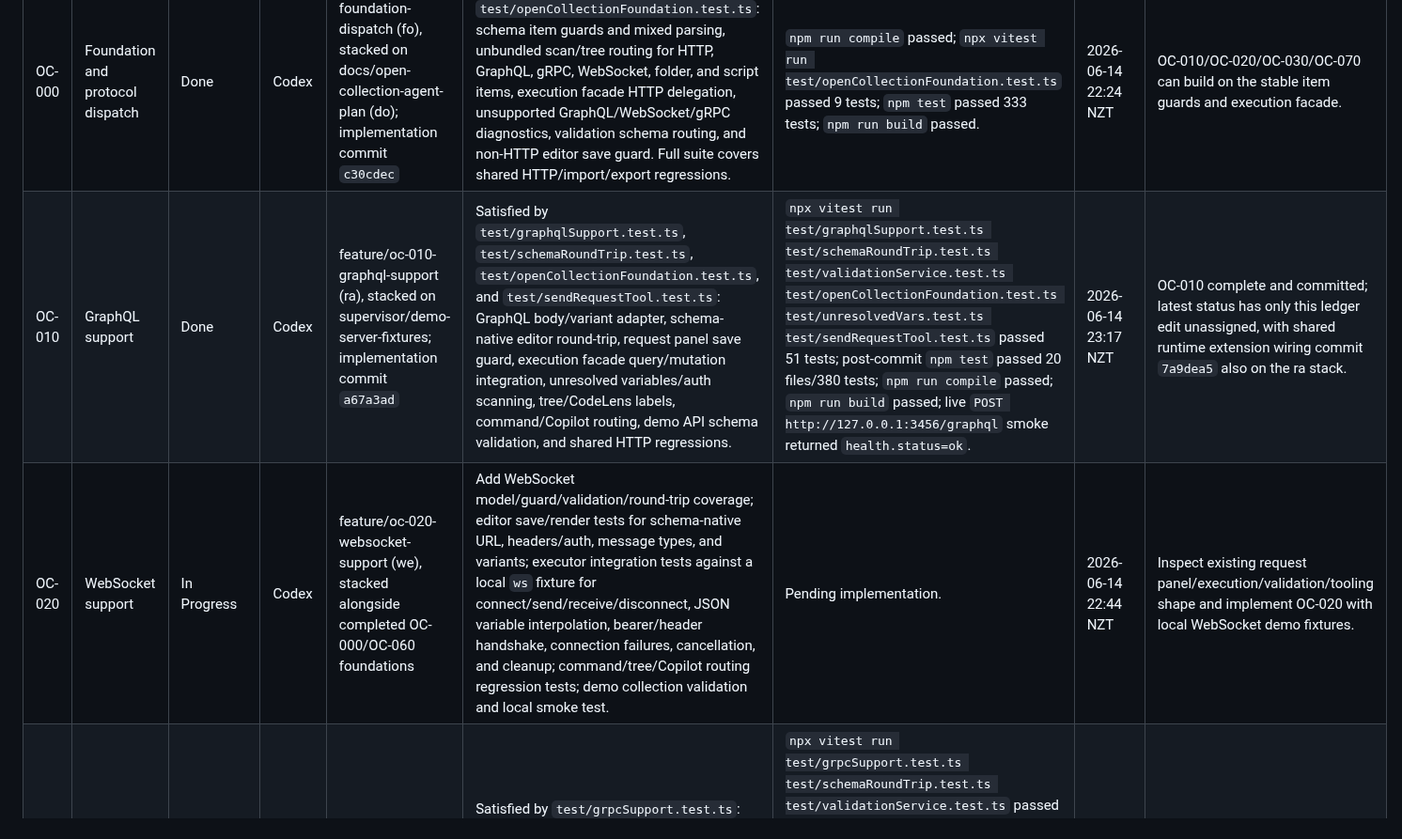
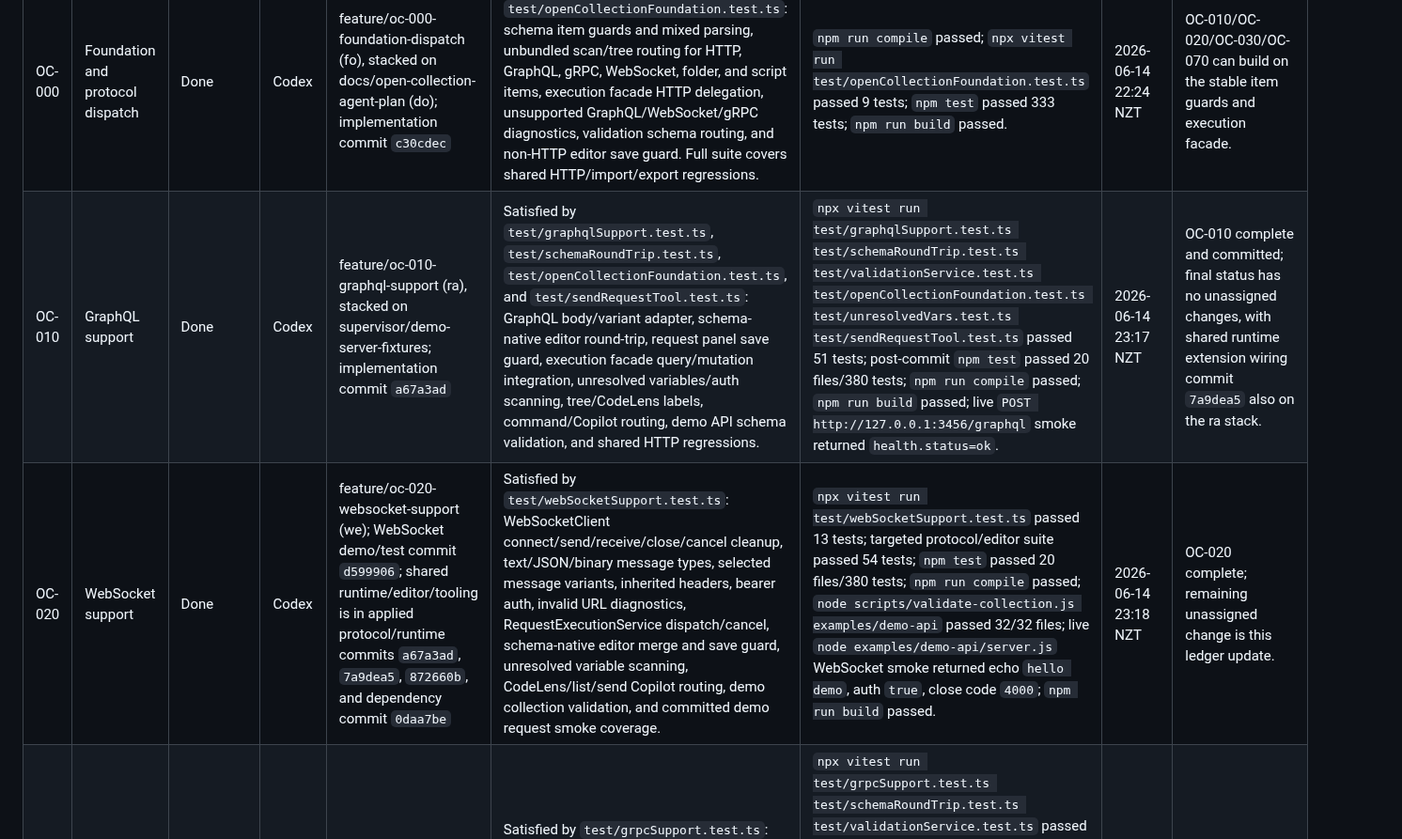
Before and after one commit to cjohnsto-nz/missio, a Markdown page: docs/open-collection-gap-analysis/AGENT_PROGRESS.md, the part around one of its changes. Shown at 94% size. Drawn GitHub-style.

```diff
--- a/docs/open-collection-gap-analysis/AGENT_PROGRESS.md
+++ b/docs/open-collection-gap-analysis/AGENT_PROGRESS.md
@@ -58,8 +58,8 @@ Use full branch names for stacking existing branches with `but move <child-branc
 | ID | Task | Status | Owner | GitButler Branch/Stack/PR | Coverage Plan | Verification | Last Update | Next Action |
 | --- | --- | --- | --- | --- | --- | --- | --- | --- |
 | OC-000 | Foundation and protocol dispatch | Done | Codex | feature/oc-000-foundation-dispatch (fo), stacked on docs/open-collection-agent-plan (do); implementation commit `c30cdec` | Satisfied by `test/openCollectionFoundation.test.ts`: schema item guards and mixed parsing, unbundled scan/tree routing for HTTP, GraphQL, gRPC, WebSocket, folder, and script items, execution facade HTTP delegation, unsupported GraphQL/WebSocket/gRPC diagnostics, validation schema routing, and non-HTTP editor save guard. Full suite covers shared HTTP/import/export regressions. | `npm run compile` passed; `npx vitest run test/openCollectionFoundation.test.ts` passed 9 tests; `npm test` passed 333 tests; `npm run build` passed. | 2026-06-14 22:24 NZT | OC-010/OC-020/OC-030/OC-070 can build on the stable item guards and execution facade. |
-| OC-010 | GraphQL support | Done | Codex | feature/oc-010-graphql-support (ra), stacked on supervisor/demo-server-fixtures; implementation commit `a67a3ad` | Satisfied by `test/graphqlSupport.test.ts`, `test/schemaRoundTrip.test.ts`, `test/openCollectionFoundation.test.ts`, and `test/sendRequestTool.test.ts`: GraphQL body/variant adapter, schema-native editor round-trip, request panel save guard, execution facade query/mutation integration, unresolved variables/auth scanning, tree/CodeLens labels, command/Copilot routing, demo API schema validation, and shared HTTP regressions. | `npx vitest run test/graphqlSupport.test.ts test/schemaRoundTrip.test.ts test/validationService.test.ts test/openCollectionFoundation.test.ts test/unresolvedVars.test.ts test/sendRequestTool.test.ts` passed 51 tests; post-commit `npm test` passed 20 files/380 tests; `npm run compile` passed; `npm run build` passed; live `POST http://127.0.0.1:3456/graphql` smoke returned `health.status=ok`. | 2026-06-14 23:17 NZT | OC-010 complete and committed; latest status has only this ledger edit unassigned, with shared runtime extension wiring commit `7a9dea5` also on the ra stack. |
-| OC-020 | WebSocket support | In Progress | Codex | feature/oc-020-websocket-support (we), stacked alongside completed OC-000/OC-060 foundations | Add WebSocket model/guard/validation/round-trip coverage; editor save/render tests for schema-native URL, headers/auth, message types, and variants; executor integration tests against a local `ws` fixture for connect/send/receive/disconnect, JSON variable interpolation, bearer/header handshake, connection failures, cancellation, and cleanup; command/tree/Copilot routing regression tests; demo collection validation and local smoke test. | Pending implementation. | 2026-06-14 22:44 NZT | Inspect existing request panel/execution/validation/tooling shape and implement OC-020 with local WebSocket demo fixtures. |
+| OC-010 | GraphQL support | Done | Codex | feature/oc-010-graphql-support (ra), stacked on supervisor/demo-server-fixtures; implementation commit `a67a3ad` | Satisfied by `test/graphqlSupport.test.ts`, `test/schemaRoundTrip.test.ts`, `test/openCollectionFoundation.test.ts`, and `test/sendRequestTool.test.ts`: GraphQL body/variant adapter, schema-native editor round-trip, request panel save guard, execution facade query/mutation integration, unresolved variables/auth scanning, tree/CodeLens labels, command/Copilot routing, demo API schema validation, and shared HTTP regressions. | `npx vitest run test/graphqlSupport.test.ts test/schemaRoundTrip.test.ts test/validationService.test.ts test/openCollectionFoundation.test.ts test/unresolvedVars.test.ts test/sendRequestTool.test.ts` passed 51 tests; post-commit `npm test` passed 20 files/380 tests; `npm run compile` passed; `npm run build` passed; live `POST http://127.0.0.1:3456/graphql` smoke returned `health.status=ok`. | 2026-06-14 23:17 NZT | OC-010 complete and committed; final status has no unassigned changes, with shared runtime extension wiring commit `7a9dea5` also on the ra stack. |
+| OC-020 | WebSocket support | Done | Codex | feature/oc-020-websocket-support (we); WebSocket demo/test commit `d599906`; shared runtime/editor/tooling is in applied protocol/runtime commits `a67a3ad`, `7a9dea5`, `872660b`, and dependency commit `0daa7be` | Satisfied by `test/webSocketSupport.test.ts`: WebSocketClient connect/send/receive/close/cancel cleanup, text/JSON/binary message types, selected message variants, inherited headers, bearer auth, invalid URL diagnostics, RequestExecutionService dispatch/cancel, schema-native editor merge and save guard, unresolved variable scanning, CodeLens/list/send Copilot routing, demo collection validation, and committed demo request smoke coverage. | `npx vitest run test/webSocketSupport.test.ts` passed 13 tests; targeted protocol/editor suite passed 54 tests; `npm test` passed 20 files/380 tests; `npm run compile` passed; `node scripts/validate-collection.js examples/demo-api` passed 32/32 files; live `node examples/demo-api/server.js` WebSocket smoke returned echo `hello demo`, auth `true`, close code `4000`; `npm run build` passed. | 2026-06-14 23:18 NZT | OC-020 complete; remaining unassigned change is this ledger update. |
 | OC-030 | gRPC support | Done | Codex | feature/oc-030-grpc-unary-protobuf (rp); implementation commit `77e3c79` | Satisfied by `test/grpcSupport.test.ts`: protobuf config editing and preservation, gRPC validation/demo validation, metadata defaults and precedence, proto import path loading, unary fixture execution, variables/auth metadata, missing proto and invalid method diagnostics, unsupported streaming diagnostics, `RequestExecutionService` gRPC dispatch, and demo server smoke coverage. | `npx vitest run test/grpcSupport.test.ts test/schemaRoundTrip.test.ts test/validationService.test.ts` passed 16 tests; `npx vitest run test/openCollectionFoundation.test.ts test/runtimeExecutionService.test.ts test/grpcSupport.test.ts test/sendRequestTool.test.ts` passed 29 tests; `node scripts/validate-collection.js examples/demo-api` passed 23/23 files; `npm run compile`, `npm test` (19 files, 366 tests), and `npm run build` passed; demo `node examples/demo-api/grpc-server.js` unary smoke returned `ok: true`. | 2026-06-14 23:16 NZT | OC-030 complete; gRPC unary/protobuf is implemented and streaming remains explicitly unsupported with diagnostics. |
 | OC-040 | Scripts, tests, assertions, actions | In Progress | Codex | feature/oc-040-runtime-scripting-testing (ru), stacked alongside completed OC-000/OC-060 foundations | Add runtime service/unit coverage for lifecycle order, protocol-neutral context, sandbox-denied filesystem/process/network globals, console/test diagnostics, assertions, JSON selector actions, and runtime variable mutation; executor/command/tool integration coverage for HTTP request mutation and surfaced test/assertion/action results; response UI rendering coverage for runtime results; fixture-backed demo API tests for script-added headers/body, token extraction, deterministic assertion pass/fail, and failure diagnostics; schema/demo collection validation plus shared HTTP regression coverage. | Pending implementation. | 2026-06-14 22:45 NZT | Implement runtime service, wire HTTP execution and output surfaces, add demo runtime fixtures/requests, then run focused and full automated verification. |
 | OC-050 | Auth, proxy, mTLS, transport completion | Unclaimed | - | - | - | - | - | Can start with HTTP-only fixes; proxy/mTLS need executor refactor. |
```
Also changed, not shown: other parts of docs/open-collection-gap-analysis/AGENT_PROGRESS.md (+8 -2 lines).
